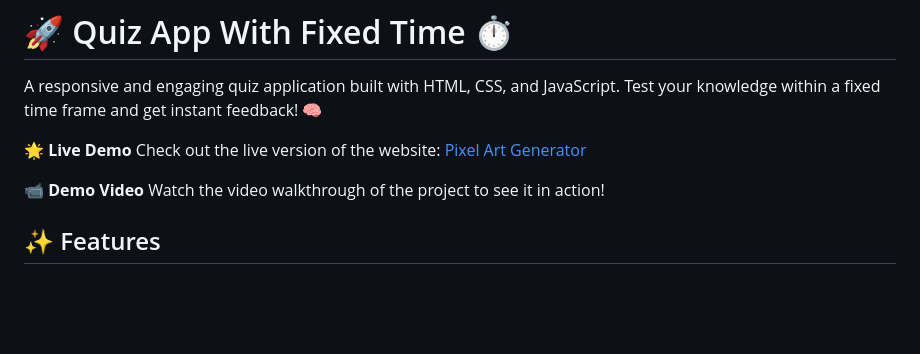
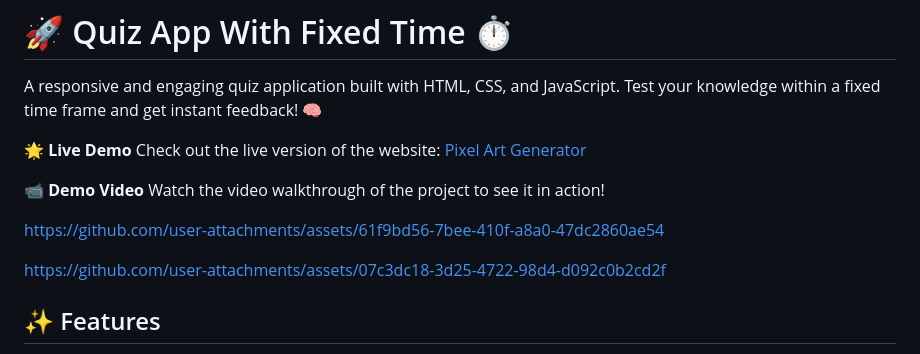
Before and after one commit to GourangaDasSamrat/Quiz-App-With-Fixed-Time, a Markdown page: README.md, the part around the change. GitHub-like rendering; blank space fills up the shorter version.

```diff
--- a/README.md
+++ b/README.md
@@ -6,6 +6,14 @@ Check out the live version of the website: [Pixel Art  Generator](https://quizap
 
 📹 **Demo Video**
 Watch the video walkthrough of the project to see it in action!
+
+
+
+https://github.com/user-attachments/assets/61f9bd56-7bee-410f-a8a0-47dc2860ae54
+
+
+
+https://github.com/user-attachments/assets/07c3dc18-3d25-4722-98d4-d092c0b2cd2f
 
 
 ## ✨ Features
```
